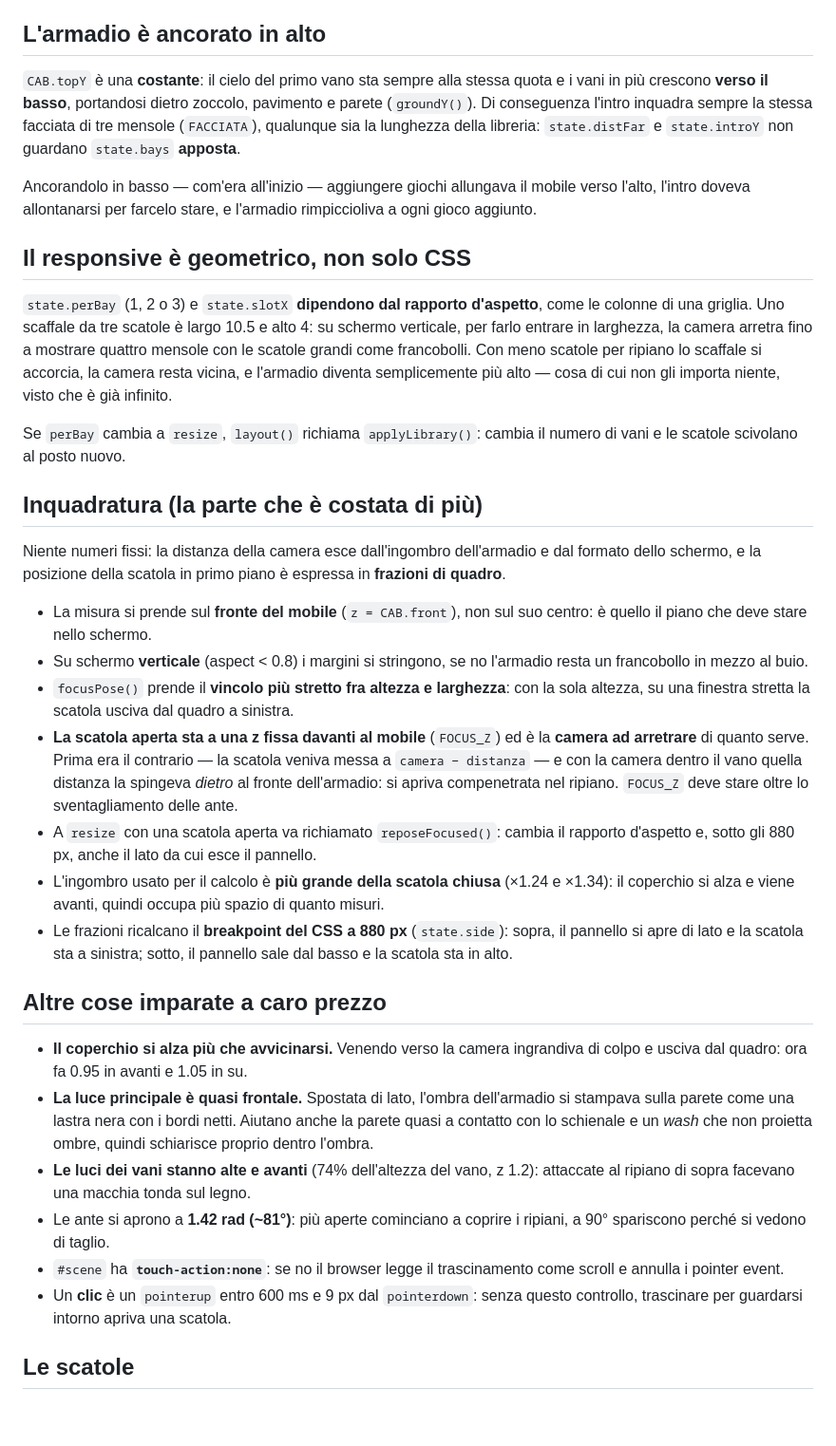
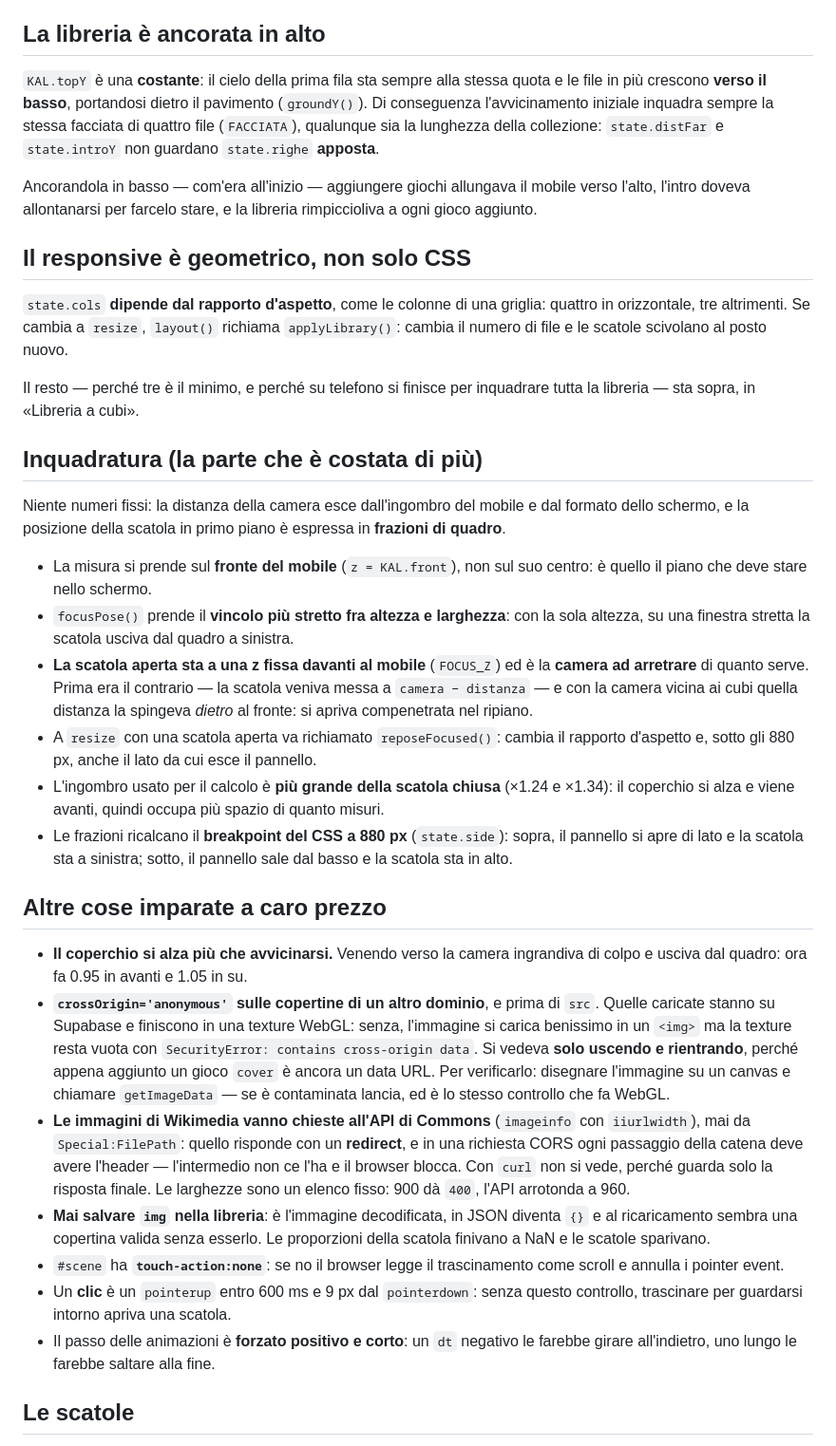
Before and after one commit to Samuel-Ricco/Boardgames, a Markdown page: CLAUDE.md, the part around one of its changes. Shown at 95% size. Drawn GitHub-style; blank space fills up the shorter version.

```diff
--- a/CLAUDE.md
+++ b/CLAUDE.md
@@ -135,48 +154,41 @@ Serve anche a misurare la luce invece di indovinarla.
 - Le conferme sono **in due tempi sul bottone**, non `window.confirm`: quello
   blocca il rendering, e una finestra di sistema in mezzo a una scena 3D stona.
 
-## L'armadio è ancorato in alto
+## La libreria è ancorata in alto
 
-`CAB.topY` è una **costante**: il cielo del primo vano sta sempre alla stessa
-quota e i vani in più crescono **verso il basso**, portandosi dietro zoccolo,
-pavimento e parete (`groundY()`). Di conseguenza l'intro inquadra sempre la
-stessa facciata di tre mensole (`FACCIATA`), qualunque sia la lunghezza della
-libreria: `state.distFar` e `state.introY` non guardano `state.bays` **apposta**.
+`KAL.topY` è una **costante**: il cielo della prima fila sta sempre alla stessa
+quota e le file in più crescono **verso il basso**, portandosi dietro il pavimento
+(`groundY()`). Di conseguenza l'avvicinamento iniziale inquadra sempre la stessa
+facciata di quattro file (`FACCIATA`), qualunque sia la lunghezza della
+collezione: `state.distFar` e `state.introY` non guardano `state.righe` **apposta**.
 
-Ancorandolo in basso — com'era all'inizio — aggiungere giochi allungava il mobile
-verso l'alto, l'intro doveva allontanarsi per farcelo stare, e l'armadio
+Ancorandola in basso — com'era all'inizio — aggiungere giochi allungava il mobile
+verso l'alto, l'intro doveva allontanarsi per farcelo stare, e la libreria
 rimpiccioliva a ogni gioco aggiunto.
 
 ## Il responsive è geometrico, non solo CSS
 
-`state.perBay` (1, 2 o 3) e `state.slotX` **dipendono dal rapporto d'aspetto**,
-come le colonne di una griglia. Uno scaffale da tre scatole è largo 10.5 e alto
-4: su schermo verticale, per farlo entrare in larghezza, la camera arretra fino a
-mostrare quattro mensole con le scatole grandi come francobolli. Con meno scatole
-per ripiano lo scaffale si accorcia, la camera resta vicina, e l'armadio diventa
-semplicemente più alto — cosa di cui non gli importa niente, visto che è già
-infinito.
+`state.cols` **dipende dal rapporto d'aspetto**, come le colonne di una griglia:
+quattro in orizzontale, tre altrimenti. Se cambia a `resize`, `layout()` richiama
+`applyLibrary()`: cambia il numero di file e le scatole scivolano al posto nuovo.
 
-Se `perBay` cambia a `resize`, `layout()` richiama `applyLibrary()`: cambia il
-numero di vani e le scatole scivolano al posto nuovo.
+Il resto — perché tre è il minimo, e perché su telefono si finisce per inquadrare
+tutta la libreria — sta sopra, in «Libreria a cubi».
 
 ## Inquadratura (la parte che è costata di più)
 
-Niente numeri fissi: la distanza della camera esce dall'ingombro dell'armadio e
-dal formato dello schermo, e la posizione della scatola in primo piano è espressa
-in **frazioni di quadro**.
+Niente numeri fissi: la distanza della camera esce dall'ingombro del mobile e dal
+formato dello schermo, e la posizione della scatola in primo piano è espressa in
+**frazioni di quadro**.
 
-- La misura si prende sul **fronte del mobile** (`z = CAB.front`), non sul suo
+- La misura si prende sul **fronte del mobile** (`z = KAL.front`), non sul suo
   centro: è quello il piano che deve stare nello schermo.
-- Su schermo **verticale** (aspect < 0.8) i margini si stringono, se no l'armadio
-  resta un francobollo in mezzo al buio.
 - `focusPose()` prende il **vincolo più stretto fra altezza e larghezza**: con la
   sola altezza, su una finestra stretta la scatola usciva dal quadro a sinistra.
 - **La scatola aperta sta a una z fissa davanti al mobile** (`FOCUS_Z`) ed è la
   **camera ad arretrare** di quanto serve. Prima era il contrario — la scatola
-  veniva messa a `camera − distanza` — e con la camera dentro il vano quella
-  distanza la spingeva *dietro* al fronte dell'armadio: si apriva compenetrata
-  nel ripiano. `FOCUS_Z` deve stare oltre lo sventagliamento delle ante.
+  veniva messa a `camera − distanza` — e con la camera vicina ai cubi quella
+  distanza la spingeva *dietro* al fronte: si apriva compenetrata nel ripiano.
 - A `resize` con una scatola aperta va richiamato `reposeFocused()`: cambia il
   rapporto d'aspetto e, sotto gli 880 px, anche il lato da cui esce il pannello.
 - L'ingombro usato per il calcolo è **più grande della scatola chiusa** (×1.24 e
@@ -190,18 +202,28 @@ in **frazioni di quadro**.
 
 - **Il coperchio si alza più che avvicinarsi.** Venendo verso la camera ingrandiva
   di colpo e usciva dal quadro: ora fa 0.95 in avanti e 1.05 in su.
-- **La luce principale è quasi frontale.** Spostata di lato, l'ombra dell'armadio
-  si stampava sulla parete come una lastra nera con i bordi netti. Aiutano anche
-  la parete quasi a contatto con lo schienale e un *wash* che non proietta ombre,
-  quindi schiarisce proprio dentro l'ombra.
-- **Le luci dei vani stanno alte e avanti** (74% dell'altezza del vano, z 1.2):
-  attaccate al ripiano di sopra facevano una macchia tonda sul legno.
-- Le ante si aprono a **1.42 rad (~81°)**: più aperte cominciano a coprire i
-  ripiani, a 90° spariscono perché si vedono di taglio.
+- **`crossOrigin='anonymous'` sulle copertine di un altro dominio**, e prima di
+  `src`. Quelle caricate stanno su Supabase e finiscono in una texture WebGL:
+  senza, l'immagine si carica benissimo in un `<img>` ma la texture resta vuota
+  con `SecurityError: contains cross-origin data`. Si vedeva **solo uscendo e
+  rientrando**, perché appena aggiunto un gioco `cover` è ancora un data URL.
+  Per verificarlo: disegnare l'immagine su un canvas e chiamare `getImageData` —
+  se è contaminata lancia, ed è lo stesso controllo che fa WebGL.
+- **Le immagini di Wikimedia vanno chieste all'API di Commons** (`imageinfo` con
+  `iiurlwidth`), mai da `Special:FilePath`: quello risponde con un **redirect**, e
+  in una richiesta CORS ogni passaggio della catena deve avere l'header —
+  l'intermedio non ce l'ha e il browser blocca. Con `curl` non si vede, perché
+  guarda solo la risposta finale. Le larghezze sono un elenco fisso: 900 dà `400`,
+  l'API arrotonda a 960.
+- **Mai salvare `img` nella libreria**: è l'immagine decodificata, in JSON diventa
+  `{}` e al ricaricamento sembra una copertina valida senza esserlo. Le
+  proporzioni della scatola finivano a NaN e le scatole sparivano.
 - `#scene` ha **`touch-action:none`**: se no il browser legge il trascinamento
   come scroll e annulla i pointer event.
 - Un **clic** è un `pointerup` entro 600 ms e 9 px dal `pointerdown`: senza questo
   controllo, trascinare per guardarsi intorno apriva una scatola.
+- Il passo delle animazioni è **forzato positivo e corto**: un `dt` negativo le
+  farebbe girare all'indietro, uno lungo le farebbe saltare alla fine.
 
 ## Le scatole
 
```
Also changed, not shown: other parts of CLAUDE.md (+73 -34 lines).
